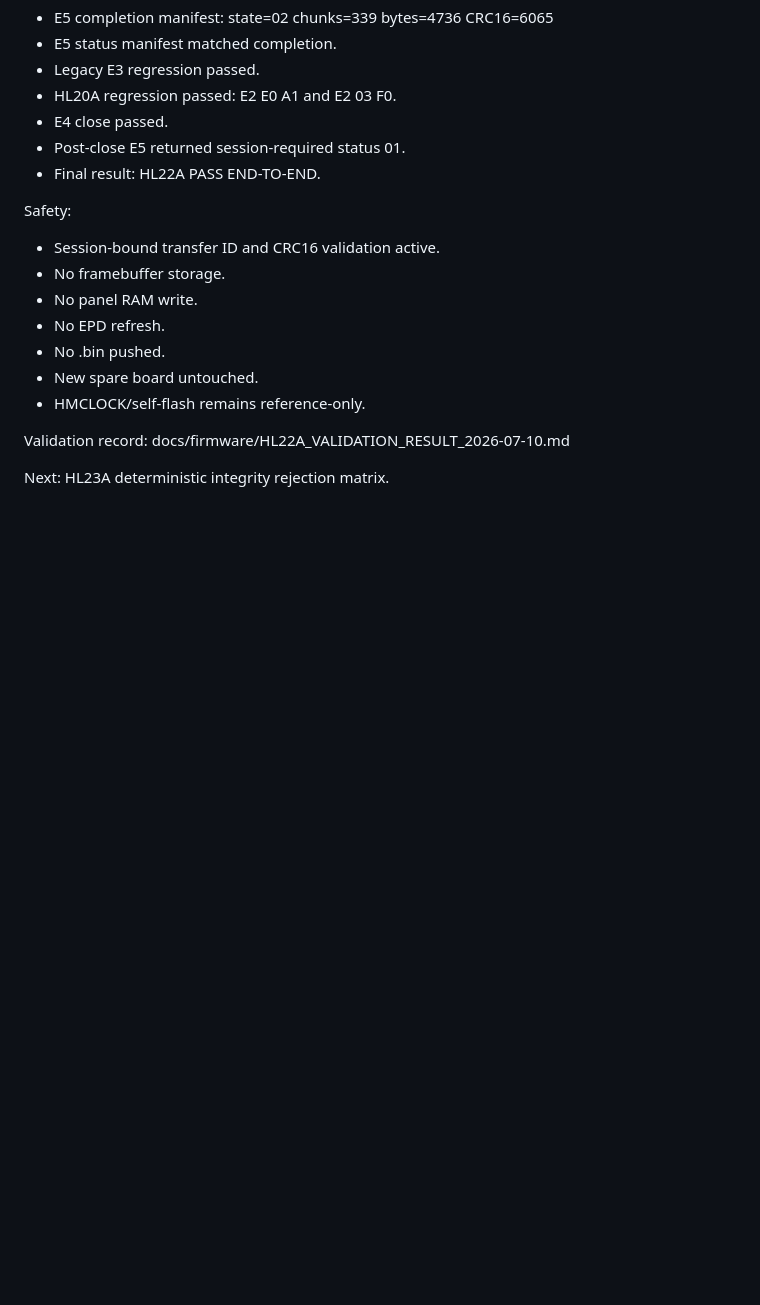
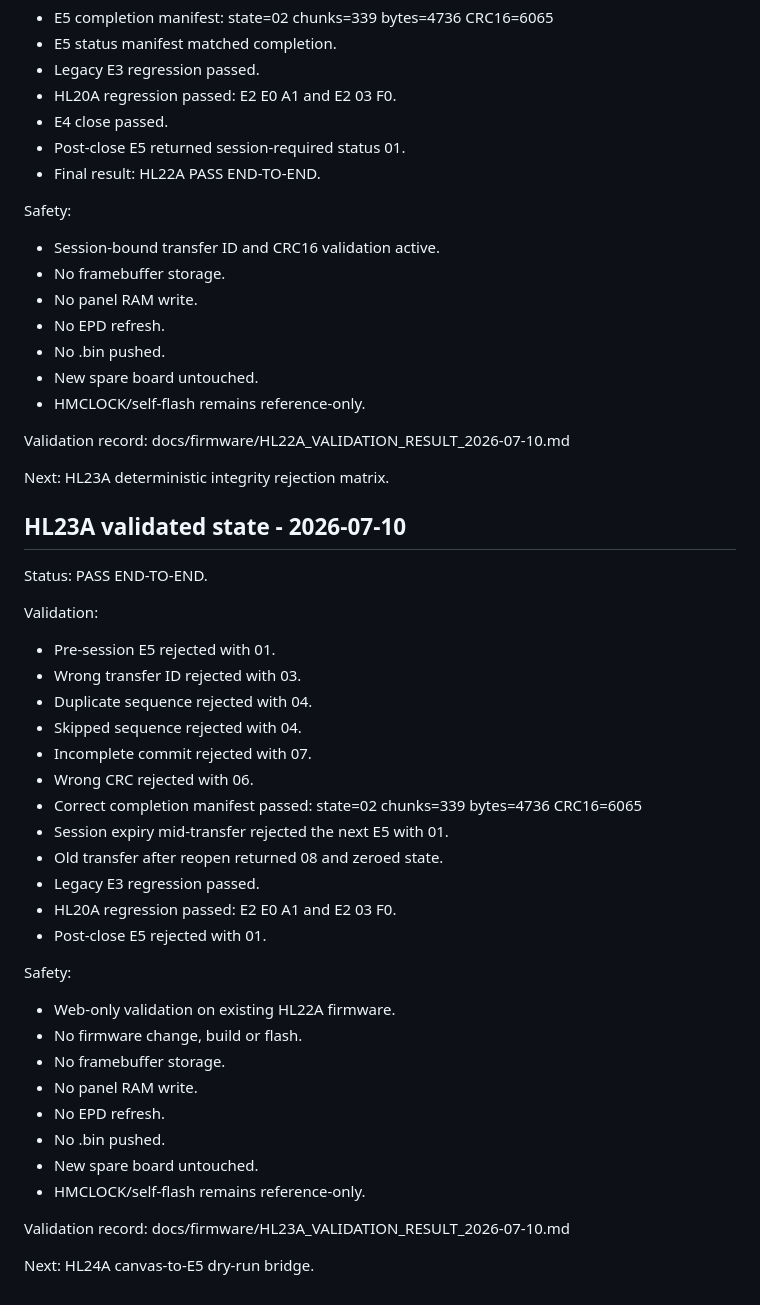
Before and after one commit to onlysky17/Clock, a Markdown page: docs/firmware/CURRENT_STATE.md, the part around the change. Rendered like a GitHub page; blank space fills up the shorter version.

Commit message:
docs: close HL23A rejection matrix validation

```diff
--- a/docs/firmware/CURRENT_STATE.md
+++ b/docs/firmware/CURRENT_STATE.md
@@ -325,3 +325,43 @@ docs/firmware/HL22A_VALIDATION_RESULT_2026-07-10.md
 
 Next:
 HL23A deterministic integrity rejection matrix.
+
+## HL23A validated state - 2026-07-10
+
+Status:
+PASS END-TO-END.
+
+Validation:
+- Pre-session E5 rejected with 01.
+- Wrong transfer ID rejected with 03.
+- Duplicate sequence rejected with 04.
+- Skipped sequence rejected with 04.
+- Incomplete commit rejected with 07.
+- Wrong CRC rejected with 06.
+- Correct completion manifest passed:
+  state=02
+  chunks=339
+  bytes=4736
+  CRC16=6065
+- Session expiry mid-transfer rejected the next E5 with 01.
+- Old transfer after reopen returned 08 and zeroed state.
+- Legacy E3 regression passed.
+- HL20A regression passed:
+  E2 E0 A1 and E2 03 F0.
+- Post-close E5 rejected with 01.
+
+Safety:
+- Web-only validation on existing HL22A firmware.
+- No firmware change, build or flash.
+- No framebuffer storage.
+- No panel RAM write.
+- No EPD refresh.
+- No .bin pushed.
+- New spare board untouched.
+- HMCLOCK/self-flash remains reference-only.
+
+Validation record:
+docs/firmware/HL23A_VALIDATION_RESULT_2026-07-10.md
+
+Next:
+HL24A canvas-to-E5 dry-run bridge.
```
Also changed, not shown: docs/firmware/HL23A_VALIDATION_RESULT_2026-07-10.md (added, +82 -0 lines), docs/handoff/EINK_HANDOFF_2026-07-09.md (+32 -0 lines).
